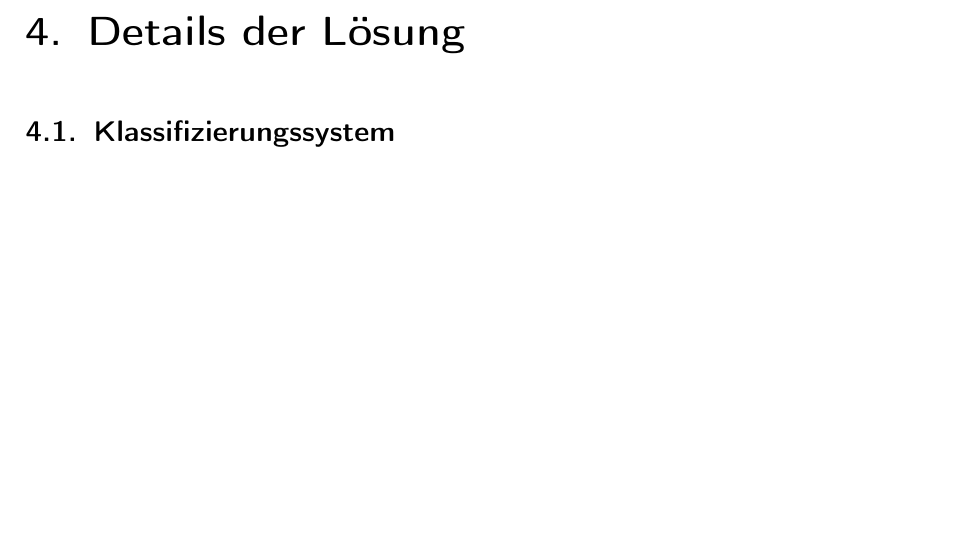
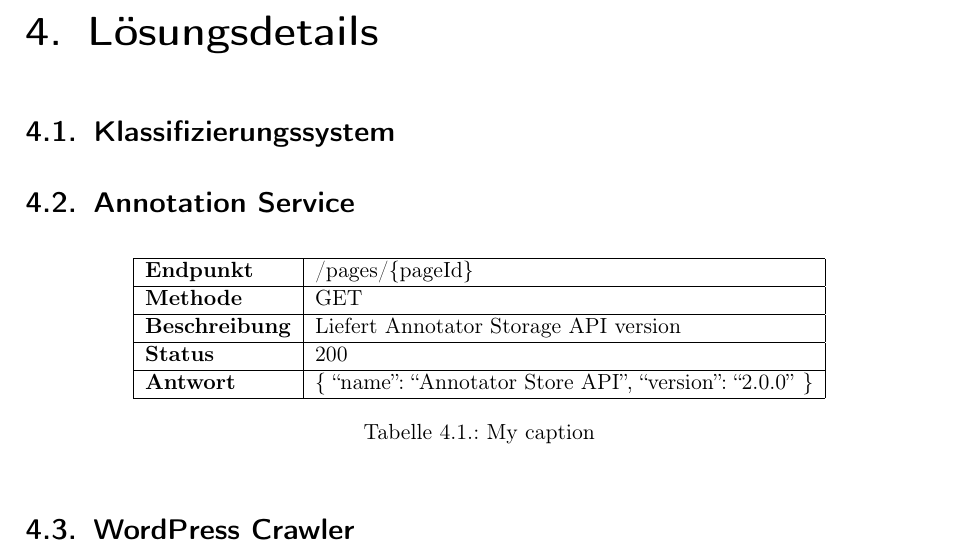
Before and after one commit to TheGreyKoala/master-thesis, a LaTeX thesis (src/main/latex/Thesis.tex, which reads src/main/latex/SolutionDetails.tex, src/main/latex/SolutionDetails/SolutionDetails.tex): part of page 33 of 45, cut at the place of the change, the shorter picture padded with empty space. Compiled offline with pdfLaTeX.

Commit message:
Solution

```diff
--- a/src/main/latex/SolutionDetails.tex
+++ /dev/null
@@ -1,9 +0,0 @@
-\chapter{Details der Lösung}
-    \label{chapter:SolutionDetails}
-
-    \section{Klassifizierungssystem}
-        % Attribute, denen URL stehen:
-        % https://www.w3.org/TR/html5/links.html#links
-        % https://www.w3.org/TR/html5/embedded-content-0.html#embedded-content-0
-
-        % picture tag erst definiert in http://www.w3.org/html/wg/drafts/html/master/
--- /dev/null
+++ b/src/main/latex/SolutionDetails/SolutionDetails.tex
@@ -0,0 +1,34 @@
+\chapter{Lösungsdetails}
+    \label{chapter:SolutionDetails}
+
+    % Spezifikation zur Beschreibung von REST Schnittstellen: https://www.openapis.org/
+
+    \section{Klassifizierungssystem}
+        % Attribute, denen URL stehen:
+        % https://www.w3.org/TR/html5/links.html#links
+        % https://www.w3.org/TR/html5/embedded-content-0.html#embedded-content-0
+
+        % picture tag erst definiert in http://www.w3.org/html/wg/drafts/html/master/
+
+    \section{Annotation Service}
+        \begin{table}[htb]
+            \centering
+            \begin{tabular}{|l|l|}
+            \hline
+            \textbf{Endpunkt}     & /pages/\{pageId\}                                       \\ \hline
+            \textbf{Methode}      & GET                                                     \\ \hline
+            \textbf{Beschreibung} & Liefert Annotator Storage API version                   \\ \hline
+            \textbf{Status}       & 200                                                     \\ \hline
+            \textbf{Antwort}      & \{ ``name'': ``Annotator Store API'', ``version'': ``2.0.0'' \} \\ \hline
+            \end{tabular}
+            \caption{My caption}
+            \label{my-label}
+        \end{table}
+        % Schnittstellenbeschreibung:
+        % - Endpunkt
+        % - Methoden
+        % -- Input-Dokument
+        % -- Status Codes der Antwort
+        % -- Return Dokument für jede Antwort
+
+    \section{WordPress Crawler}
```
Also changed, not shown: src/main/latex/Thesis.tex (+1 -1 lines), 3 other files.
